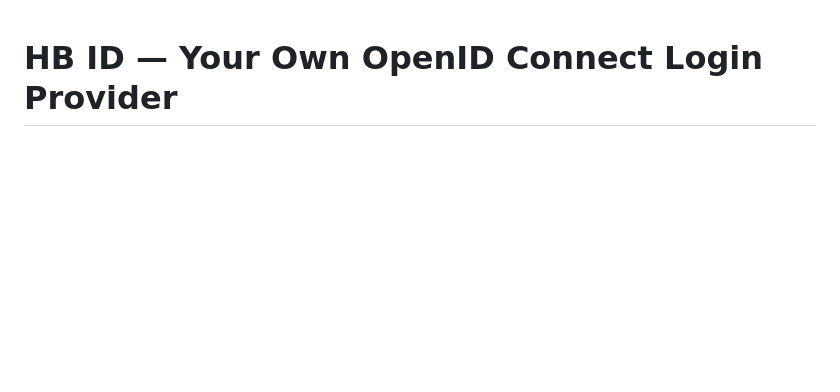
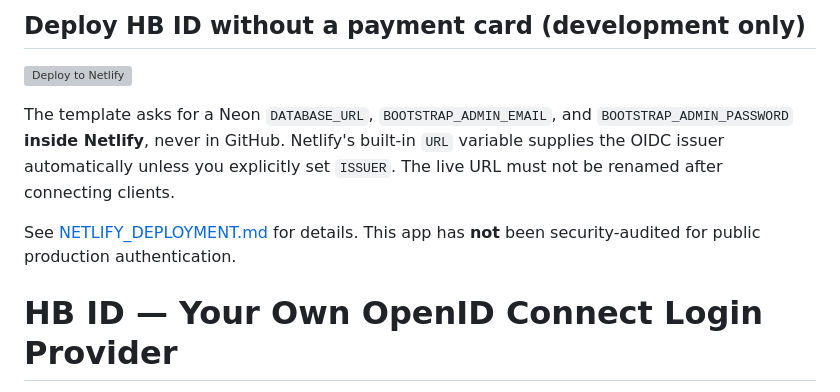
Before and after one commit to haiderbilal6969-code/-hb-id, a Markdown page: README.md, the part around the change. Drawn GitHub-style; blank space fills up the shorter version; grey boxes are pictures that could not be loaded.

Commit message:
Add official Deploy to Netlify shortcut for HB ID

```diff
--- a/README.md
+++ b/README.md
@@ -1,3 +1,15 @@
+## Deploy HB ID without a payment card (development only)
+
+[![Deploy to Netlify](https://www.netlify.com/img/deploy/button.svg)](https://app.netlify.com/start/deploy?repository=https://github.com/haiderbilal6969-code/-hb-id)
+
+The template asks for a Neon `DATABASE_URL`, `BOOTSTRAP_ADMIN_EMAIL`, and
+`BOOTSTRAP_ADMIN_PASSWORD` **inside Netlify**, never in GitHub. Netlify's
+built-in `URL` variable supplies the OIDC issuer automatically unless you
+explicitly set `ISSUER`. The live URL must not be renamed after connecting clients.
+
+See [NETLIFY_DEPLOYMENT.md](NETLIFY_DEPLOYMENT.md) for details. This app has
+**not** been security-audited for public production authentication.
+
 # HB ID — Your Own OpenID Connect Login Provider
 
 HB ID is a **self-hosted, independent OIDC identity-provider MVP** designed for connecting websites under your own name. It does **not** rely on a ChatGPT identity or brand.
```
